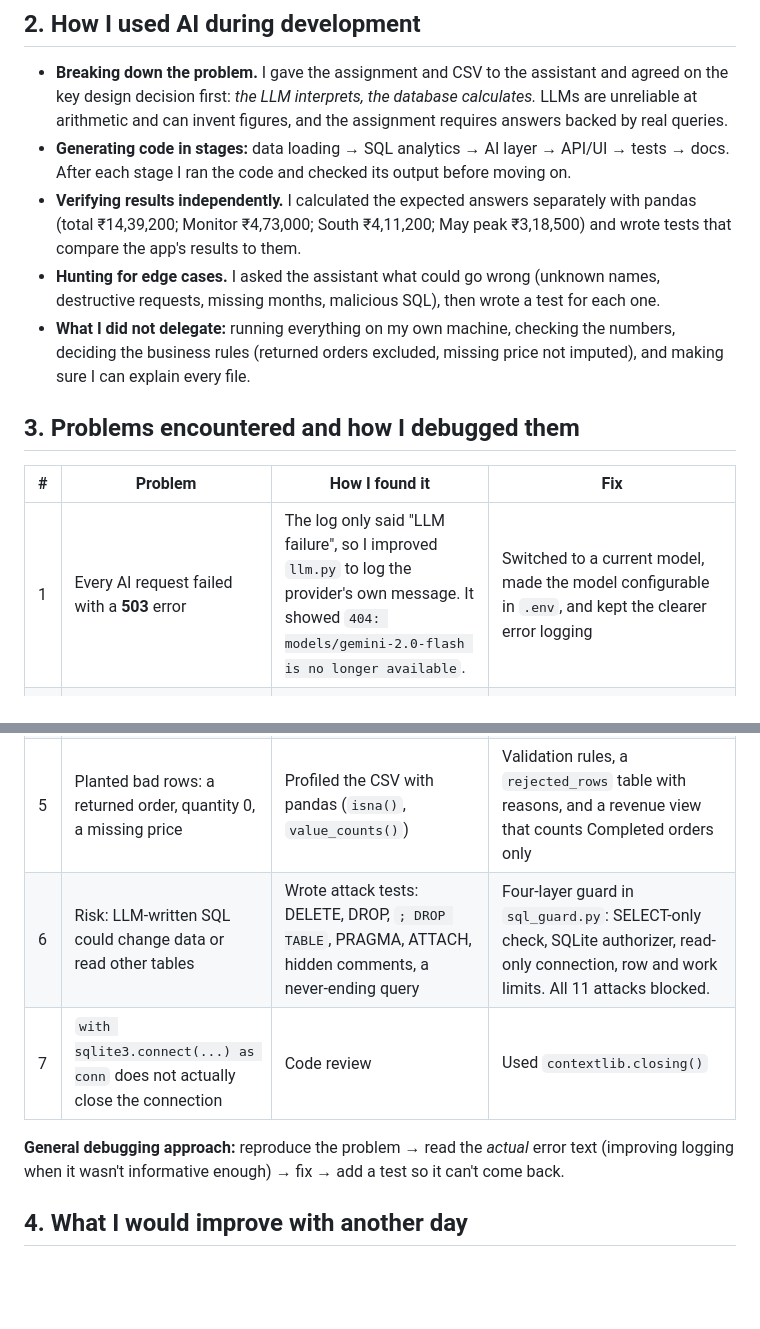
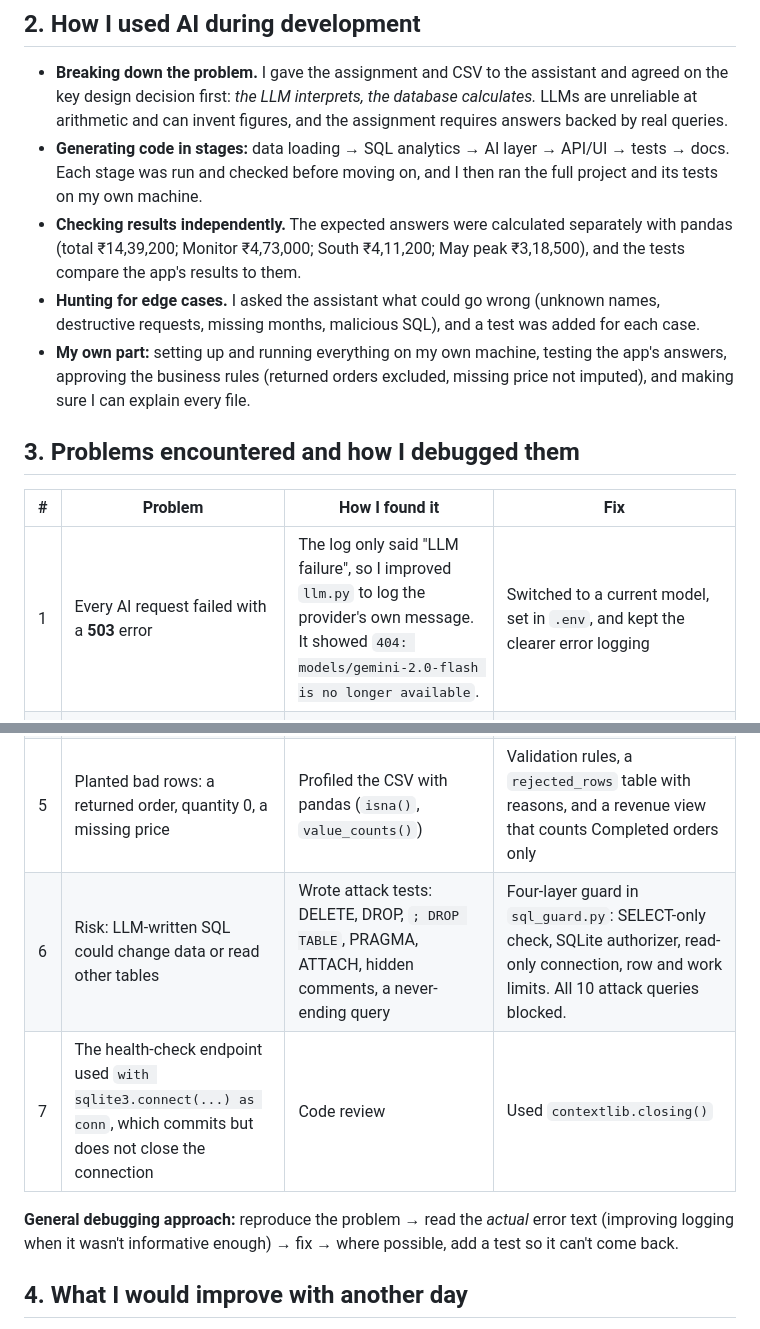
Before and after one commit to sreeja-dende/RSG-assessment, a Markdown page: AI_USAGE.md, 2 parts joined by grey strips. GitHub-like rendering; blank space fills up the shorter version.

Commit message:
Correct details in AI usage document and README
Accurate attack count (10), model setting, connection fix scope, and wording of who did each step.

Co-Authored-By: Claude Opus 5.5 <noreply@anthropic.com>

```diff
--- a/AI_USAGE.md
+++ b/AI_USAGE.md
@@ -10,24 +10,24 @@
 ## 2. How I used AI during development
 
 - **Breaking down the problem.** I gave the assignment and CSV to the assistant and agreed on the key design decision first: *the LLM interprets, the database calculates.* LLMs are unreliable at arithmetic and can invent figures, and the assignment requires answers backed by real queries.
-- **Generating code in stages:** data loading → SQL analytics → AI layer → API/UI → tests → docs. After each stage I ran the code and checked its output before moving on.
-- **Verifying results independently.** I calculated the expected answers separately with pandas (total ₹14,39,200; Monitor ₹4,73,000; South ₹4,11,200; May peak ₹3,18,500) and wrote tests that compare the app's results to them.
-- **Hunting for edge cases.** I asked the assistant what could go wrong (unknown names, destructive requests, missing months, malicious SQL), then wrote a test for each one.
-- **What I did not delegate:** running everything on my own machine, checking the numbers, deciding the business rules (returned orders excluded, missing price not imputed), and making sure I can explain every file.
+- **Generating code in stages:** data loading → SQL analytics → AI layer → API/UI → tests → docs. Each stage was run and checked before moving on, and I then ran the full project and its tests on my own machine.
+- **Checking results independently.** The expected answers were calculated separately with pandas (total ₹14,39,200; Monitor ₹4,73,000; South ₹4,11,200; May peak ₹3,18,500), and the tests compare the app's results to them.
+- **Hunting for edge cases.** I asked the assistant what could go wrong (unknown names, destructive requests, missing months, malicious SQL), and a test was added for each case.
+- **My own part:** setting up and running everything on my own machine, testing the app's answers, approving the business rules (returned orders excluded, missing price not imputed), and making sure I can explain every file.
 
 ## 3. Problems encountered and how I debugged them
 
 | # | Problem | How I found it | Fix |
 |---|---|---|---|
-| 1 | Every AI request failed with a **503** error | The log only said "LLM failure", so I improved `llm.py` to log the provider's own message. It showed `404: models/gemini-2.0-flash is no longer available`. | Switched to a current model, made the model configurable in `.env`, and kept the clearer error logging |
+| 1 | Every AI request failed with a **503** error | The log only said "LLM failure", so I improved `llm.py` to log the provider's own message. It showed `404: models/gemini-2.0-flash is no longer available`. | Switched to a current model, set in `.env`, and kept the clearer error logging |
 | 2 | "Total revenue for **Tablets**" returned the **overall** total, a confident wrong answer | Manual testing with unusual questions | The unknown word was being ignored. Names not found in the data are now detected and refused, listing the real products. Test added. |
 | 3 | "Delete all sales" was treated as a revenue question | Same manual testing | Write-type requests are refused (the database connection was already read-only). Test added. |
 | 4 | Dates are `DD-MM-YYYY`, so a default parser can read `03-01-2026` as 1 March | Inspected the raw CSV before writing any code | Parse with the explicit format `%d-%m-%Y`. A test checks TXN0001 is stored as `2026-01-03`. |
 | 5 | Planted bad rows: a returned order, quantity 0, a missing price | Profiled the CSV with pandas (`isna()`, `value_counts()`) | Validation rules, a `rejected_rows` table with reasons, and a revenue view that counts Completed orders only |
-| 6 | Risk: LLM-written SQL could change data or read other tables | Wrote attack tests: DELETE, DROP, `; DROP TABLE`, PRAGMA, ATTACH, hidden comments, a never-ending query | Four-layer guard in `sql_guard.py`: SELECT-only check, SQLite authorizer, read-only connection, row and work limits. All 11 attacks blocked. |
-| 7 | `with sqlite3.connect(...) as conn` does not actually close the connection | Code review | Used `contextlib.closing()` |
+| 6 | Risk: LLM-written SQL could change data or read other tables | Wrote attack tests: DELETE, DROP, `; DROP TABLE`, PRAGMA, ATTACH, hidden comments, a never-ending query | Four-layer guard in `sql_guard.py`: SELECT-only check, SQLite authorizer, read-only connection, row and work limits. All 10 attack queries blocked. |
+| 7 | The health-check endpoint used `with sqlite3.connect(...) as conn`, which commits but does not close the connection | Code review | Used `contextlib.closing()` |
 
-**General debugging approach:** reproduce the problem → read the *actual* error text (improving logging when it wasn't informative enough) → fix → add a test so it can't come back.
+**General debugging approach:** reproduce the problem → read the *actual* error text (improving logging when it wasn't informative enough) → fix → where possible, add a test so it can't come back.
 
 ## 4. What I would improve with another day
 
```
Also changed, not shown: README.md (+1 -1 lines).
